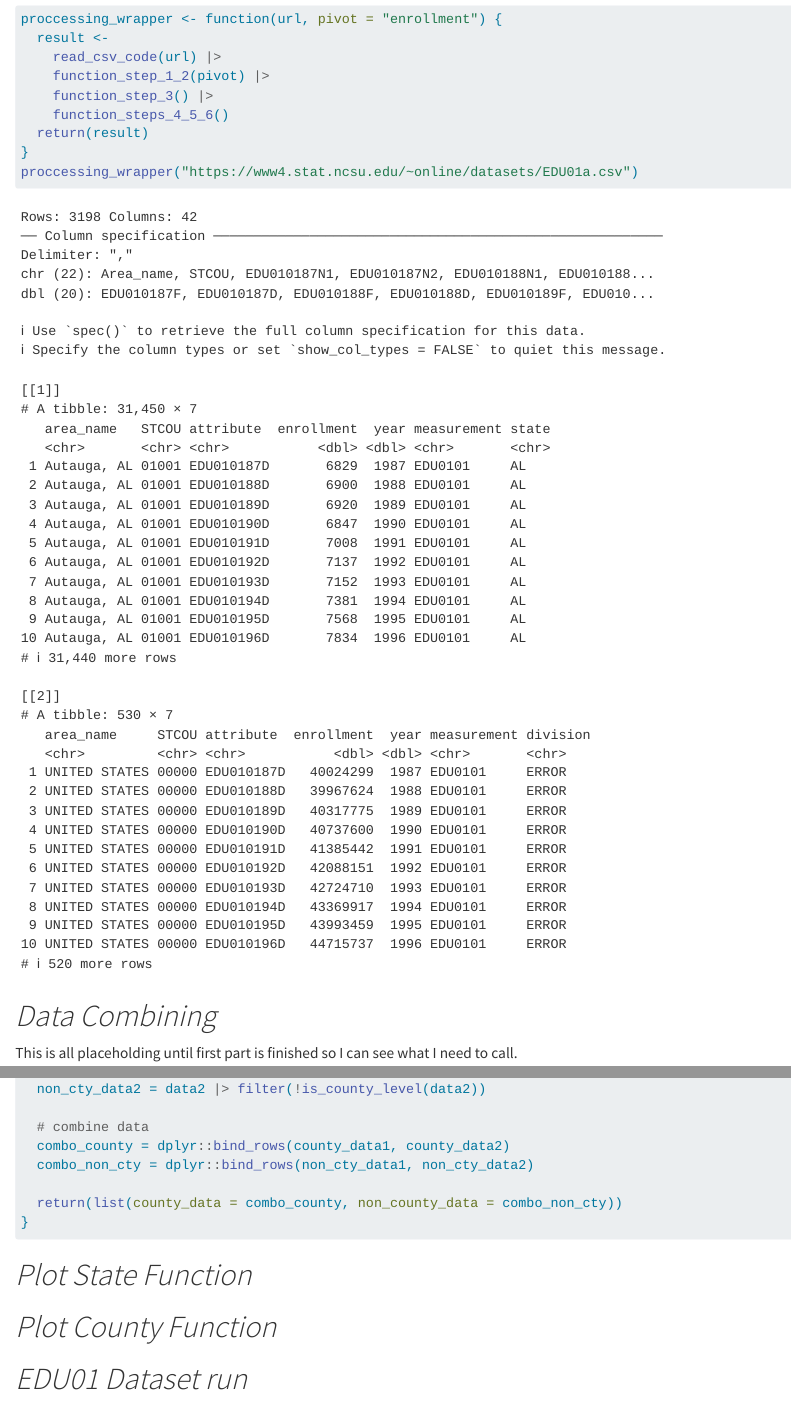
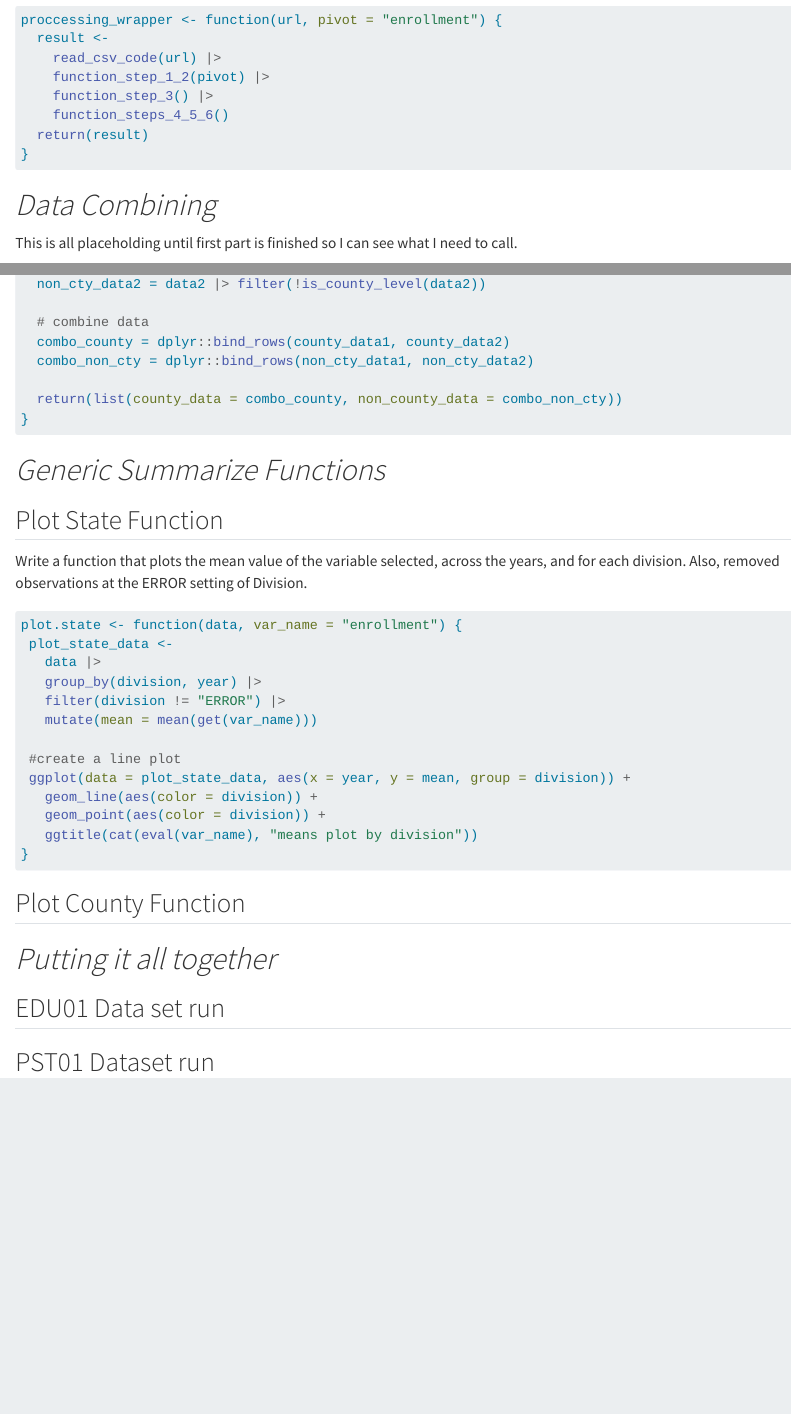
Before and after one commit to LamiaBenyamine/558_Project1, a Quarto document (558_Project1.qmd): the page in a window 1100 px wide, from 3030 px down before the commit and from 3080 px down after it, so that both start at the same text, and a second part further down, joined at a grey line. Rendered offline with R 4.5, knitr and Pandoc in place of Quarto, with nearby package versions; long lines of code are wrapped.

Commit message:
plot.state function

````diff
--- a/558_Project1.qmd
+++ b/558_Project1.qmd
@@ -135,7 +136,6 @@ proccessing_wrapper <- function(url, pivot = "enrollment") {
     function_steps_4_5_6()
   return(result)
 }
-proccessing_wrapper("https://www4.stat.ncsu.edu/~online/datasets/EDU01a.csv")
 ```
 
 
@@ -165,10 +165,34 @@ combine_datasets = function(data1, data2){
   return(list(county_data = combo_county, non_county_data = combo_non_cty))
 }
 ```
-# *Plot State Function*
 
-# *Plot County Function*
+# *Generic Summarize Functions*
 
-# *EDU01 Dataset run*
+## Plot State Function
 
-# *PST01 Dataset run*
+Write a function that plots the mean value of the variable selected, across the years, and for each division. Also, removed observations at the ERROR setting of Division.
+
+```{r plot state data}
+plot.state <- function(data, var_name = "enrollment") {
+ plot_state_data <-
+   data |>
+   group_by(division, year) |>
+   filter(division != "ERROR") |>
+   mutate(mean = mean(get(var_name)))
+
+ #create a line plot
+ ggplot(data = plot_state_data, aes(x = year, y = mean, group = division)) +
+   geom_line(aes(color = division)) +
+   geom_point(aes(color = division)) +
+   ggtitle(cat(eval(var_name), "means plot by division"))
+}
+```
+
+## Plot County Function
+
+
+# *Putting it all together*
+
+## EDU01 Data set run
+
+## PST01 Dataset run
````
Also changed, not shown: 558_Project1.qmd (1 more changed lines).
